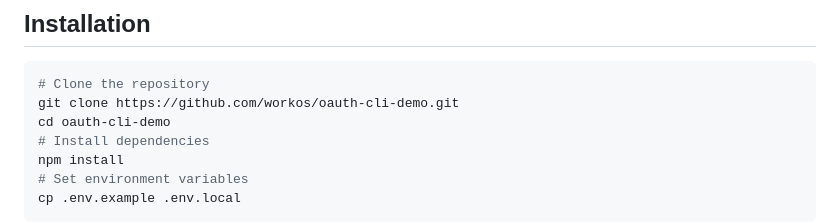
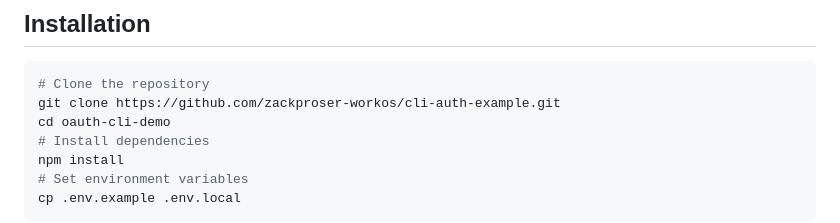
Before and after one commit to zackproser-workos/cli-auth-example, a Markdown page: README.md, the part around the change. GitHub-like rendering.

Commit message:
Fix repo URL in README

````diff
--- a/README.md
+++ b/README.md
@@ -17,7 +17,7 @@ A runnable demo of browser-based OAuth authentication flows in command-line appl
 
 ```bash
 # Clone the repository
-git clone https://github.com/workos/oauth-cli-demo.git
+git clone https://github.com/zackproser-workos/cli-auth-example.git
 cd oauth-cli-demo
 # Install dependencies
 npm install
````
